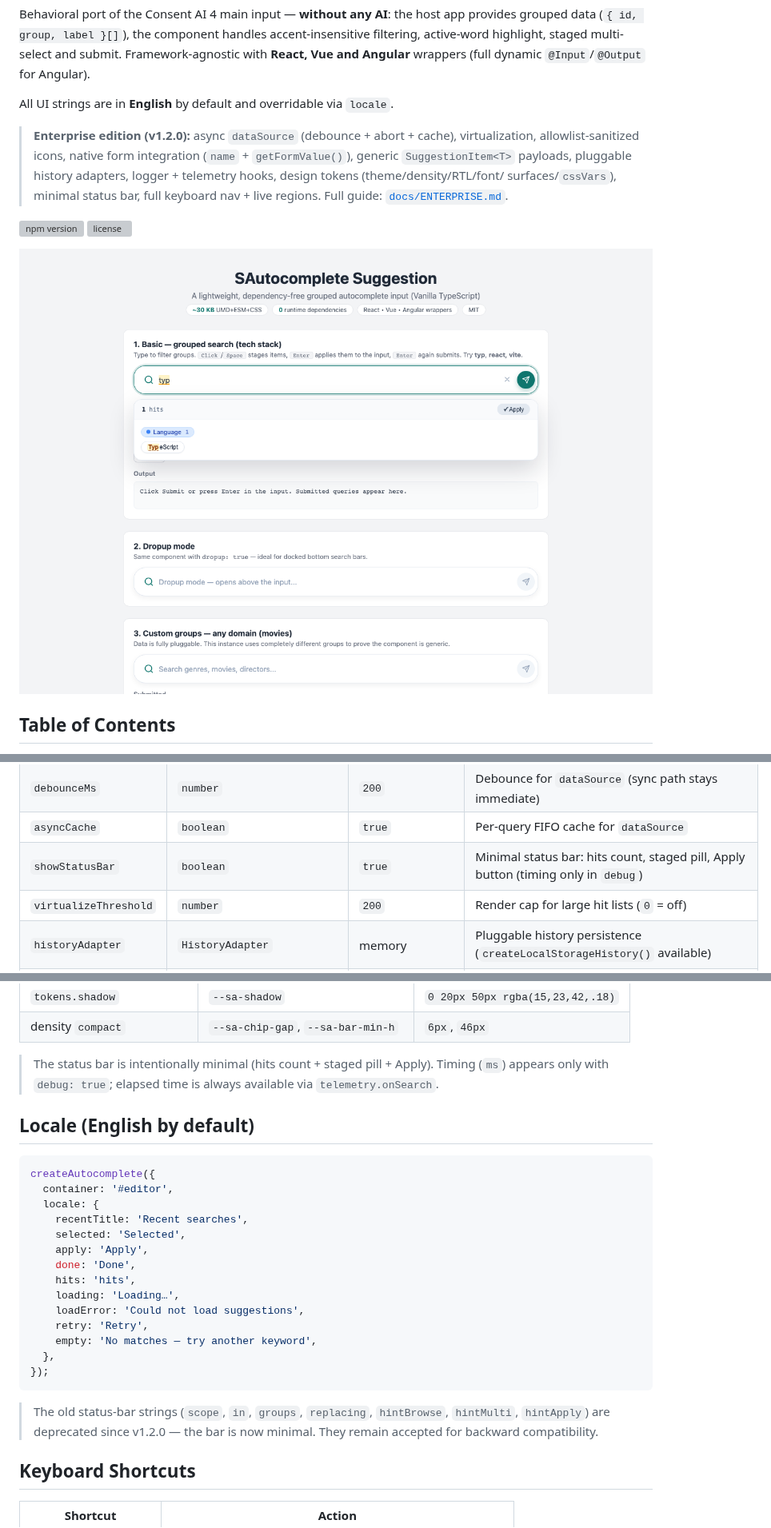
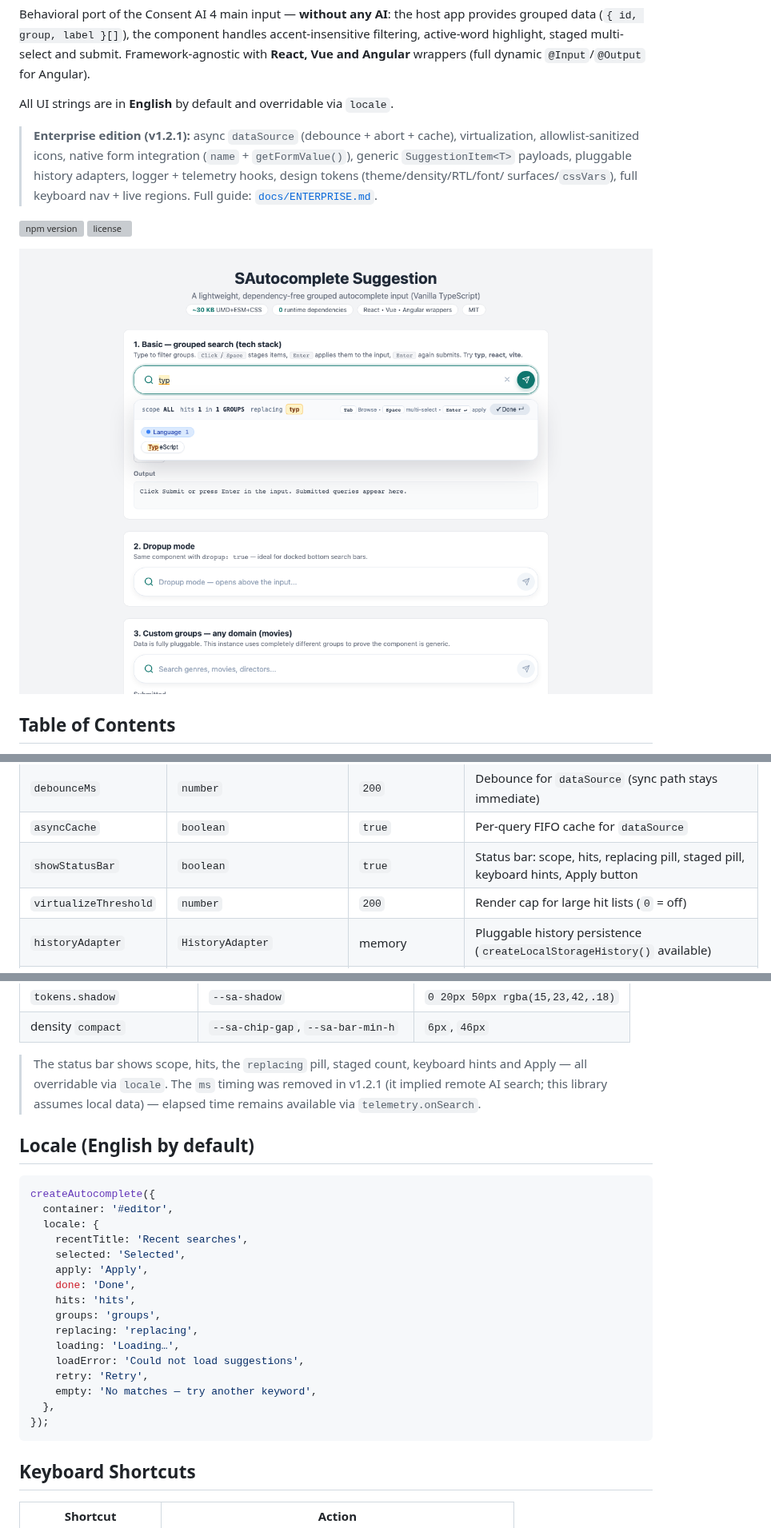
Before and after one commit to nbhson/tool-autocomplete-suggestion, a Markdown page: README.md, 3 parts joined by grey strips. Shown at 80% size. Rendered like a GitHub page; pictures changed too: demo/screenshot.png; grey boxes are pictures that could not be loaded.

Commit message:
fix: restore full status bar in 1.2.1, remove only ms timing

````diff
--- a/README.md
+++ b/README.md
@@ -6,11 +6,11 @@ Behavioral port of the Consent AI 4 main input — **without any AI**: the host
 
 All UI strings are in **English** by default and overridable via `locale`.
 
-> **Enterprise edition (v1.2.0):** async `dataSource` (debounce + abort + cache),
+> **Enterprise edition (v1.2.1):** async `dataSource` (debounce + abort + cache),
 > virtualization, allowlist-sanitized icons, native form integration (`name` +
 > `getFormValue()`), generic `SuggestionItem<T>` payloads, pluggable history
 > adapters, logger + telemetry hooks, design tokens (theme/density/RTL/font/
-> surfaces/`cssVars`), minimal status bar, full keyboard nav + live regions.
+> surfaces/`cssVars`), full keyboard nav + live regions.
 > Full guide: [`docs/ENTERPRISE.md`](./docs/ENTERPRISE.md).
 
 [![npm version](https://img.shields.io/npm/v/sautocomplete-suggestion.svg)](https://www.npmjs.com/package/sautocomplete-suggestion)
@@ -166,7 +166,7 @@ Creates a new autocomplete instance. Returns an `AutocompleteInstance`.
 | `dataSource` | `(req) => Promise<SuggestionItem[]>` | — | Async provider (`{ query, fullQuery, signal }`); takes precedence over `items` |
 | `debounceMs` | `number` | `200` | Debounce for `dataSource` (sync path stays immediate) |
 | `asyncCache` | `boolean` | `true` | Per-query FIFO cache for `dataSource` |
-| `showStatusBar` | `boolean` | `true` | Minimal status bar: hits count, staged pill, Apply button (timing only in `debug`) |
+| `showStatusBar` | `boolean` | `true` | Status bar: scope, hits, replacing pill, staged pill, keyboard hints, Apply button |
 | `virtualizeThreshold` | `number` | `200` | Render cap for large hit lists (`0` = off) |
 | `historyAdapter` | `HistoryAdapter` | memory | Pluggable history persistence (`createLocalStorageHistory()` available) |
 | `name` | `string` | — | Native form integration (renders a hidden input) |
@@ -341,9 +341,10 @@ createAutocomplete({
 | `tokens.shadow` | `--sa-shadow` | `0 20px 50px rgba(15,23,42,.18)` |
 | density `compact` | `--sa-chip-gap`, `--sa-bar-min-h` | `6px`, `46px` |
 
-> The status bar is intentionally minimal (hits count + staged pill + Apply).
-> Timing (`ms`) appears only with `debug: true`; elapsed time is always
-> available via `telemetry.onSearch`.
+> The status bar shows scope, hits, the `replacing` pill, staged count,
+> keyboard hints and Apply — all overridable via `locale`. The `ms` timing was
+> removed in v1.2.1 (it implied remote AI search; this library assumes local
+> data) — elapsed time remains available via `telemetry.onSearch`.
 
 ## Locale (English by default)
 
@@ -356,6 +357,8 @@ createAutocomplete({
     apply: 'Apply',
     done: 'Done',
     hits: 'hits',
+    groups: 'groups',
+    replacing: 'replacing',
     loading: 'Loading…',
     loadError: 'Could not load suggestions',
     retry: 'Retry',
@@ -363,10 +366,6 @@ createAutocomplete({
   },
 });
 ```
-
-> The old status-bar strings (`scope`, `in`, `groups`, `replacing`,
-> `hintBrowse`, `hintMulti`, `hintApply`) are deprecated since v1.2.0 — the bar
-> is now minimal. They remain accepted for backward compatibility.
 
 ## Keyboard Shortcuts
 
````
Also changed, not shown: CHANGELOG.md (+11 -0 lines), docs/ENTERPRISE.md (+5 -4 lines), 5 other files.
